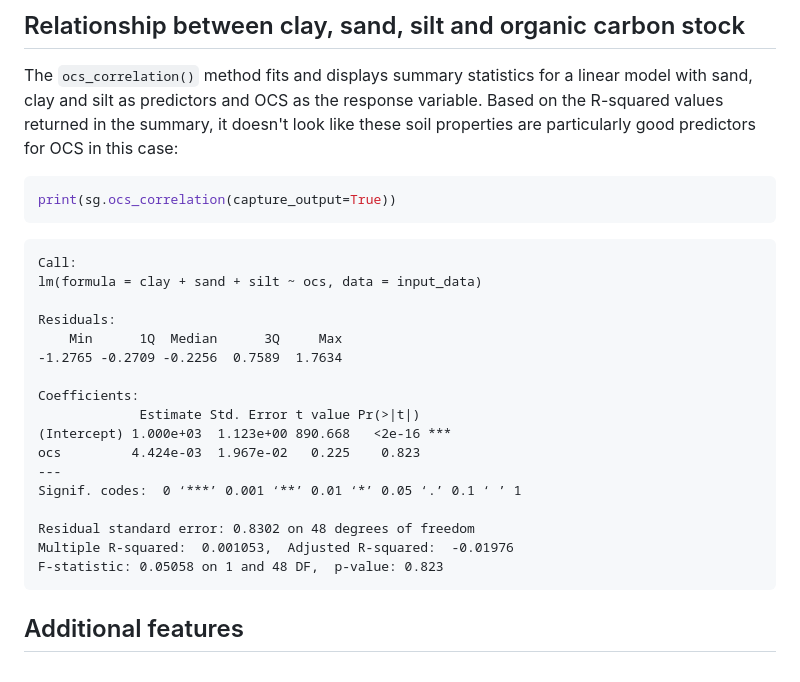
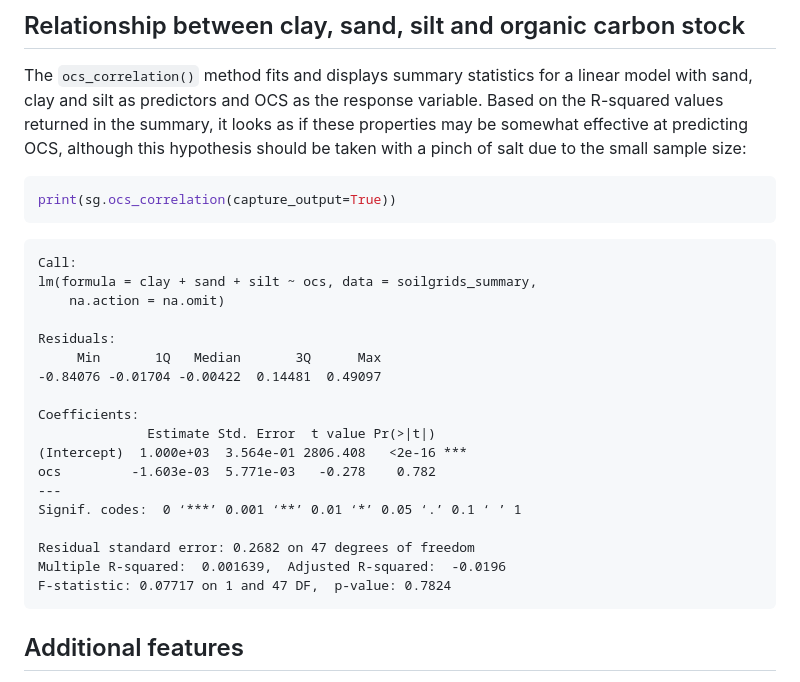
Before and after one commit to wurli/soilgrids, a Markdown page: README.md, the part around the change printed below. GitHub-like rendering.

Commit message:
fix: NA values are correctly propagated when aggregating

````diff
--- a/README.md
+++ b/README.md
@@ -146,8 +151,9 @@ show(sg.main_properties())
 
 The `ocs_correlation()` method fits and displays summary statistics for a linear
 model with sand, clay and silt as predictors and OCS as the response variable.
-Based on the R-squared values returned in the summary, it doesn't look like
-these soil properties are particularly good predictors for OCS in this case:
+Based on the R-squared values returned in the summary, it looks as if these
+properties may be somewhat effective at predicting OCS, although this hypothesis
+should be taken with a pinch of salt due to the small sample size:
 
 
 ```python
@@ -156,22 +162,23 @@ print(sg.ocs_correlation(capture_output=True))
 
 
     Call:
-    lm(formula = clay + sand + silt ~ ocs, data = input_data)
+    lm(formula = clay + sand + silt ~ ocs, data = soilgrids_summary,
+        na.action = na.omit)
 
     Residuals:
-        Min      1Q  Median      3Q     Max
-    -1.2765 -0.2709 -0.2256  0.7589  1.7634
+         Min       1Q   Median       3Q      Max
+    -0.84076 -0.01704 -0.00422  0.14481  0.49097
 
     Coefficients:
-                 Estimate Std. Error t value Pr(>|t|)
-    (Intercept) 1.000e+03  1.123e+00 890.668   <2e-16 ***
-    ocs         4.424e-03  1.967e-02   0.225    0.823
+                  Estimate Std. Error  t value Pr(>|t|)
+    (Intercept)  1.000e+03  3.564e-01 2806.408   <2e-16 ***
+    ocs         -1.603e-03  5.771e-03   -0.278    0.782
     ---
     Signif. codes:  0 ‘***’ 0.001 ‘**’ 0.01 ‘*’ 0.05 ‘.’ 0.1 ‘ ’ 1
 
-    Residual standard error: 0.8302 on 48 degrees of freedom
-    Multiple R-squared:  0.001053,	Adjusted R-squared:  -0.01976
-    F-statistic: 0.05058 on 1 and 48 DF,  p-value: 0.823
+    Residual standard error: 0.2682 on 47 degrees of freedom
+    Multiple R-squared:  0.001639,	Adjusted R-squared:  -0.0196
+    F-statistic: 0.07717 on 1 and 47 DF,  p-value: 0.7824
 
 
 
````
Also changed, not shown: other parts of README.md (+68 -63 lines), README_files/README_7_0.png, 5 other files.
